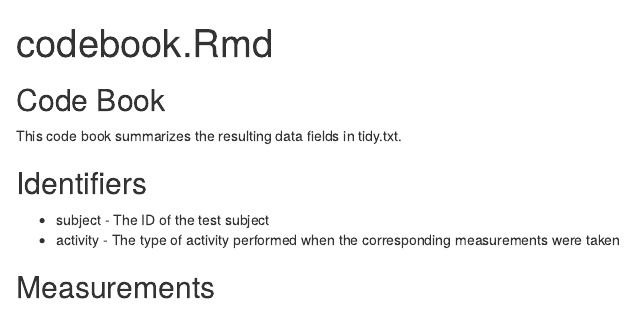
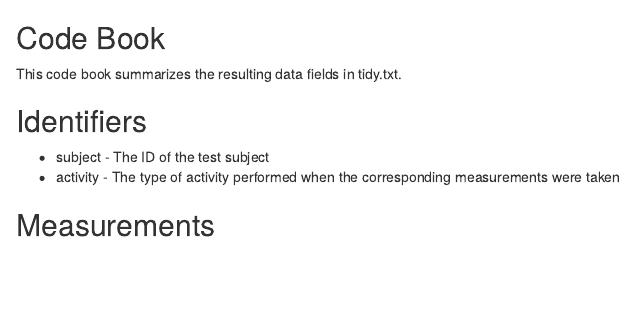
Before and after one commit to davidhiston/getting-cleaning-data-project, an R Markdown document (codebook.Rmd): the page in a window 1100 px wide, from its top. Rendered offline with R 4.5, knitr and Pandoc, with nearby package versions.

Commit message:
update 6

```diff
--- a/codebook.Rmd
+++ b/codebook.Rmd
@@ -1,7 +1,3 @@
----
-title: "codebook.Rmd"
-output: html_document
----
 
 Code Book
 ---------
```
Also changed, not shown: codebook.Rmd (67 more changed lines).
